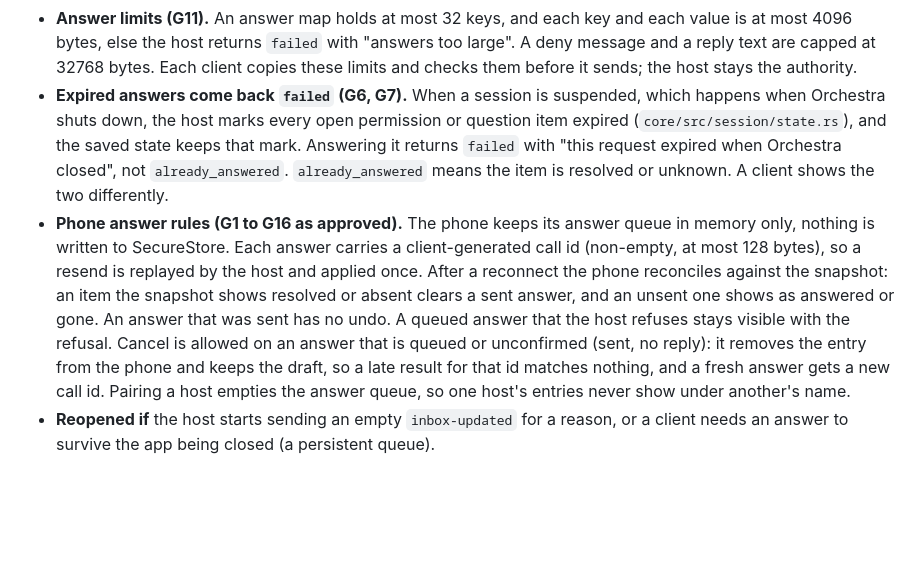
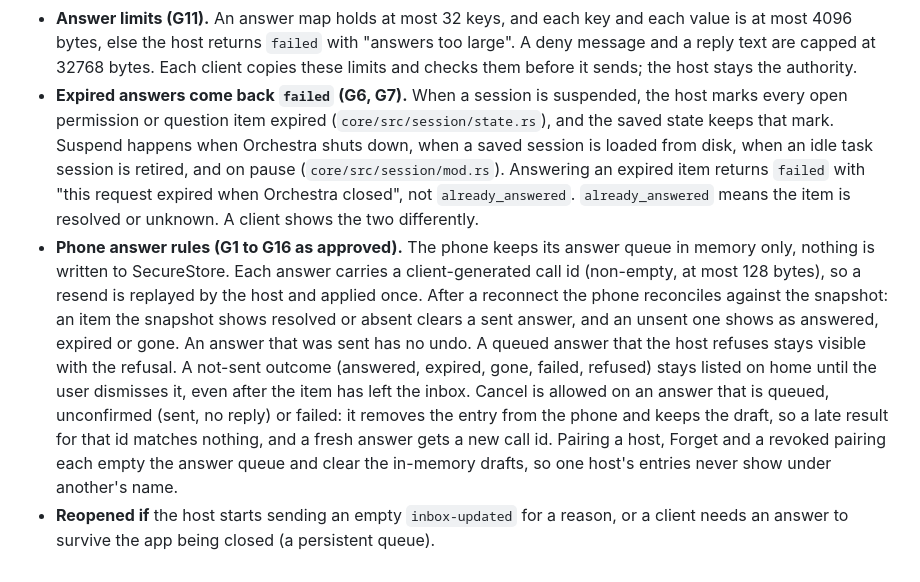
Before and after one commit to njcurtis3/Orchestra, a Markdown page: protocol/README.md, the part around the change. GitHub-like rendering; blank space fills up the shorter version.

Commit message:
A2 docs: Cancel on failed, expired in reconcile, forget and revoke clear the outbox and drafts, suspend cases

```diff
--- a/protocol/README.md
+++ b/protocol/README.md
@@ -475,20 +475,25 @@ and the rules approved at the A2 gate. No wire change: `v` stays 1, no fixture c
   is at most 4096 bytes, else the host returns `failed` with "answers too large". A deny
   message and a reply text are capped at 32768 bytes. Each client copies these limits and
   checks them before it sends; the host stays the authority.
-- **Expired answers come back `failed` (G6, G7).** When a session is suspended, which
-  happens when Orchestra shuts down, the host marks every open permission or question item
-  expired (`core/src/session/state.rs`), and the saved state keeps that mark. Answering it
-  returns `failed` with "this request expired when Orchestra closed", not `already_answered`. `already_answered` means the item is resolved
-  or unknown. A client shows the two differently.
+- **Expired answers come back `failed` (G6, G7).** When a session is suspended, the host
+  marks every open permission or question item expired (`core/src/session/state.rs`), and
+  the saved state keeps that mark. Suspend happens when Orchestra shuts down, when a saved
+  session is loaded from disk, when an idle task session is retired, and on pause
+  (`core/src/session/mod.rs`). Answering an expired item returns `failed` with "this request
+  expired when Orchestra closed", not `already_answered`. `already_answered` means the item
+  is resolved or unknown. A client shows the two differently.
 - **Phone answer rules (G1 to G16 as approved).** The phone keeps its answer queue in
   memory only, nothing is written to SecureStore. Each answer carries a client-generated
   call id (non-empty, at most 128 bytes), so a resend is replayed by the host and applied
   once. After a reconnect the phone reconciles against the snapshot: an item the snapshot
-  shows resolved or absent clears a sent answer, and an unsent one shows as answered or gone. An answer that was sent has no undo.
-  A queued answer that the host refuses stays visible with the refusal. Cancel is allowed on
-  an answer that is queued or unconfirmed (sent, no reply): it removes the entry from the
-  phone and keeps the draft, so a late result for that id matches nothing, and a fresh
-  answer gets a new call id. Pairing a host empties the answer queue, so one host's
-  entries never show under another's name.
+  shows resolved or absent clears a sent answer, and an unsent one shows as answered,
+  expired or gone. An answer that was sent has no undo. A queued answer that the host
+  refuses stays visible with the refusal. A not-sent outcome (answered, expired, gone,
+  failed, refused) stays listed on home until the user dismisses it, even after the item
+  has left the inbox. Cancel is allowed on an answer that is queued, unconfirmed (sent, no
+  reply) or failed: it removes the entry from the phone and keeps the draft, so a late
+  result for that id matches nothing, and a fresh answer gets a new call id. Pairing a
+  host, Forget and a revoked pairing each empty the answer queue and clear the in-memory
+  drafts, so one host's entries never show under another's name.
 - **Reopened if** the host starts sending an empty `inbox-updated` for a reason, or a
   client needs an answer to survive the app being closed (a persistent queue).
```
